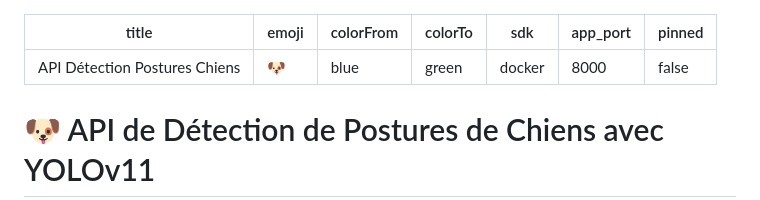
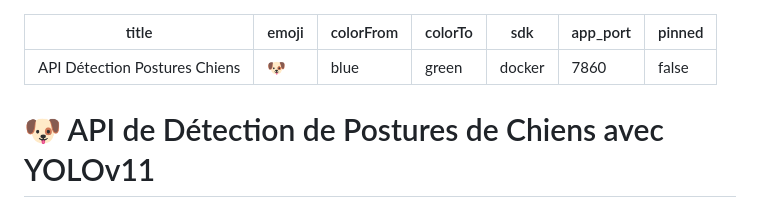
Before and after one commit to bilelsfaxi/API_DEPLOYMENT_APP, a Markdown page: README.md, the part around the change. Drawn GitHub-style.

Commit message:
establish the connection app

```diff
--- a/README.md
+++ b/README.md
@@ -4,7 +4,7 @@ emoji: 🐶
 colorFrom: blue
 colorTo: green
 sdk: docker
-app_port: 8000
+app_port: 7860
 pinned: false
 ---
 # 🐶 API de Détection de Postures de Chiens avec YOLOv11
```
